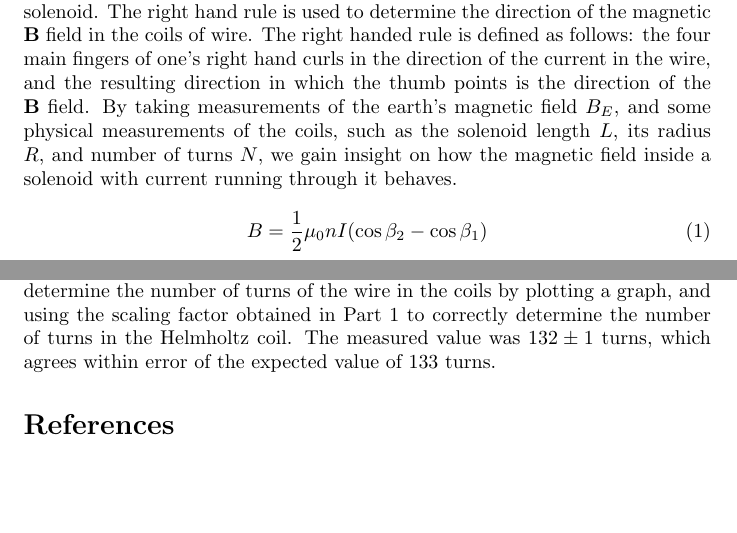
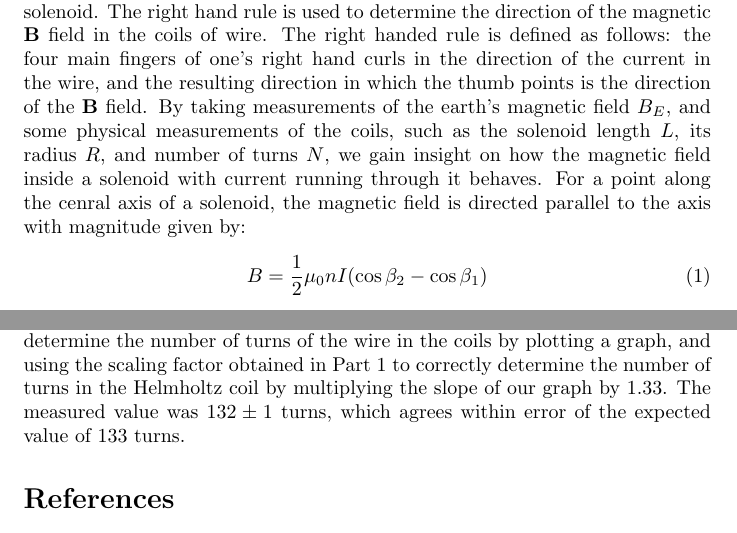
Before and after one commit to Arunscape/LaTeX-Stuff, a LaTeX document (Phys 230 Lab Reports/Experiment 3/Lab4.tex): two parts of pages 2 and 10 of 10, joined at a grey line, cut so that both start at the same text, the shorter picture padded with empty space. The pictures show the PDF file Phys 230 Lab Reports/Experiment 3/Lab4.pdf that the author committed with the source.

Commit message:
PROOFREAD ONE LAST TIME

```diff
--- a/Phys 230 Lab Reports/Experiment 3/Lab4.tex
+++ b/Phys 230 Lab Reports/Experiment 3/Lab4.tex
@@ -70,7 +70,8 @@ current in the wire, and the resulting direction in which the thumb points is th
 $\textbf{B}$ field. By taking measurements of the earth's magnetic field $B_E$, and some physical measurements
 of the coils, such as the solenoid length $L$, its radius $R$, and number of turns $N$, we gain insight
 on how the magnetic field inside a solenoid with current running through it behaves.
-
+For a point along the cenral axis of a solenoid, the magnetic field is directed
+parallel to the axis with magnitude given by:
 \begin{equation}
   B=\frac{1}{2}\mu_0nI(\cos{\beta_2}-\cos{\beta_1})
 \end{equation}
@@ -408,7 +408,7 @@ was likely miscalibrated, or some factor was not being taken into account such a
 of the wires. In part 2, the Hall probe was used to measure the magnetic field
 at the center of the Helmholtz coils with varying current, from which we could experimentally
 determine the number of turns of the wire in the coils by plotting a graph, and using the scaling factor obtained in Part 1
-to correctly determine the number of turns in the Helmholtz coil. The measured value was $132 \pm 1$ turns, which agrees
+to correctly determine the number of turns in the Helmholtz coil by multiplying the slope of our graph by 1.33. The measured value was $132 \pm 1$ turns, which agrees
 within error of the expected value of 133 turns.
 % In Experiment 3, we calculate the charge to mass ratio $e/m$ of electrons fired in a Helmholtz coil, which are accelerated by an electric field, and
 % deflected by a magnetic field to form a circular orbit. The apparatus
```
Also changed, not shown: Phys 230 Lab Reports/Experiment 3/Lab4.pdf, Phys 230 Lab Reports/Experiment 3/Lab4.tex (9 more changed lines), 1 other file.
